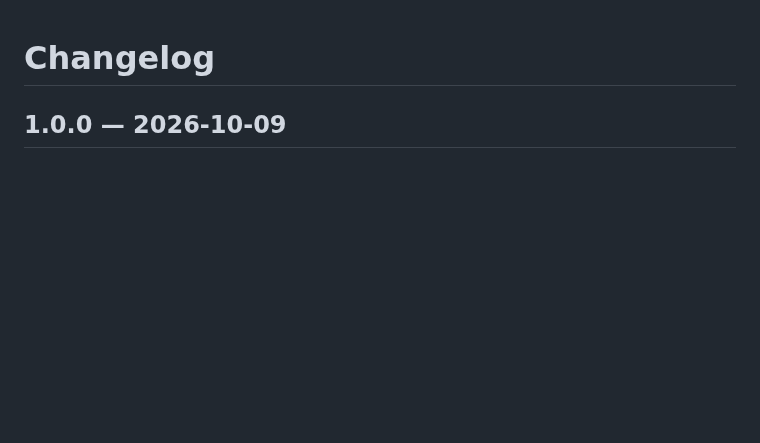
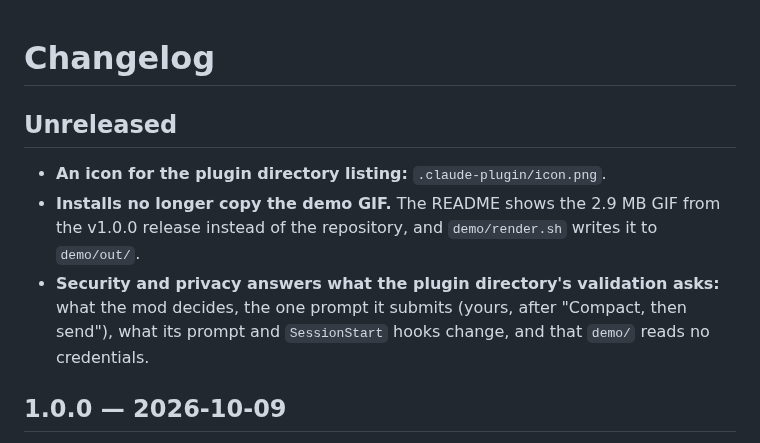
Before and after one commit to rbartoli/agent-usage-guard, a Markdown page: CHANGELOG.md, the part around the change. Rendered like a GitHub page; blank space fills up the shorter version.

Commit message:
docs: an icon and the disclosures the plugin directory asks for (#23)
The directory's validation found no icon and held the plugin on four
questions. Add a 1024 px icon, and say in Security and privacy what the
mod decides, the one prompt it submits, what its prompt and SessionStart
hooks change, and that demo/ reads no credentials.

The README now shows the demo GIF from the v1.0.0 release, so installs
no longer copy 2.9 MB, and no script refers to an image in the plugin.

```diff
--- a/CHANGELOG.md
+++ b/CHANGELOG.md
@@ -1,4 +1,15 @@
 # Changelog
+
+## Unreleased
+
+- **An icon for the plugin directory listing:** `.claude-plugin/icon.png`.
+- **Installs no longer copy the demo GIF.** The README shows the 2.9 MB GIF
+  from the v1.0.0 release instead of the repository, and `demo/render.sh`
+  writes it to `demo/out/`.
+- **Security and privacy answers what the plugin directory's validation
+  asks:** what the mod decides, the one prompt it submits (yours, after
+  "Compact, then send"), what its prompt and `SessionStart` hooks change, and
+  that `demo/` reads no credentials.
 
 ## 1.0.0 — 2026-10-09
 
```
Also changed, not shown: README.md (+5 -1 lines), .claude-plugin/icon.png (added), 4 other files.
